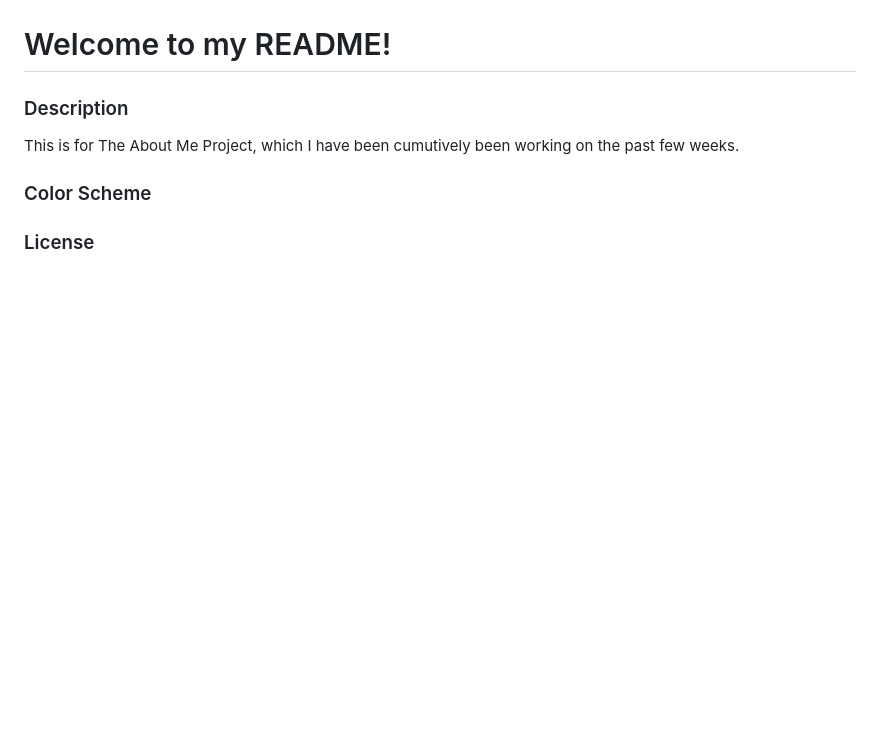
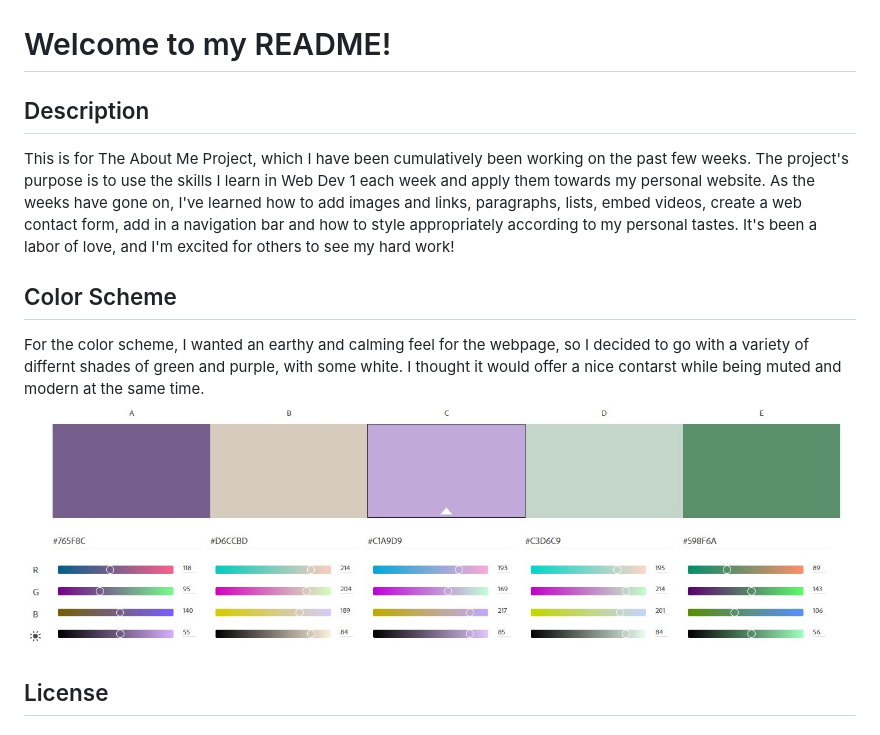
Before and after one commit to RVCC-IDMX/about-me-FatimaM04, a Markdown page: README.md, the part around the change. Drawn GitHub-style; pictures changed too: IMG/pallette.jpg (added); blank space fills up the shorter version.

Commit message:
Added more to README

```diff
--- a/README.md
+++ b/README.md
@@ -6,11 +6,13 @@ Fatima Mian
 
 # Welcome to my README!
 
-### Description
-This is for The About Me Project, which I have been cumutively been working on the past few weeks.
+## Description
 
+This is for The About Me Project, which I have been cumulatively been working on the past few weeks. The project's purpose is to use the skills I learn in Web Dev 1 each week and apply them towards my personal website. As the weeks have gone on, I've learned how to add images and links, paragraphs, lists, embed videos, create a web contact form, add in a navigation bar and how to style appropriately according to my personal tastes. It's been a labor of love, and I'm excited for others to see my hard work!
 
-### Color Scheme
+## Color Scheme
 
+For the color scheme, I wanted an earthy and calming feel for the webpage, so I decided to go with a variety of differnt shades of green and purple, with some white. I thought it would offer a nice contarst while being muted and modern at the same time.
+![Getting Started](IMG/pallette.jpg)
 
-### License
+## License
```
